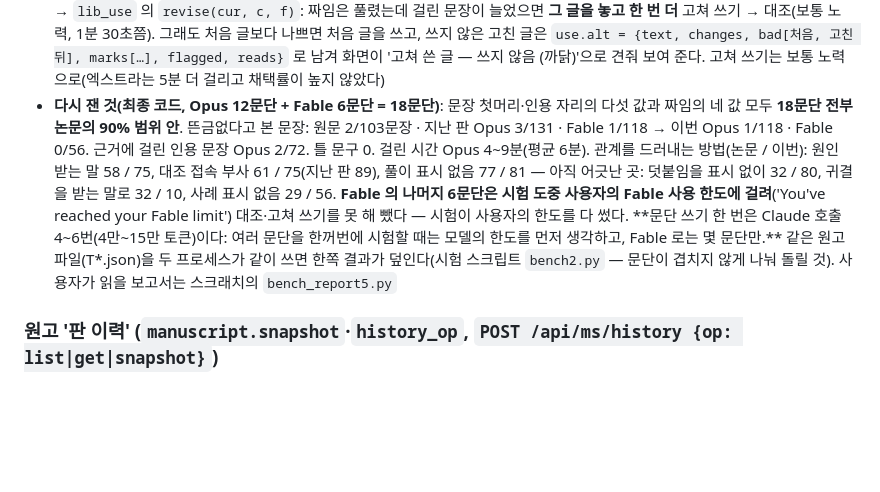
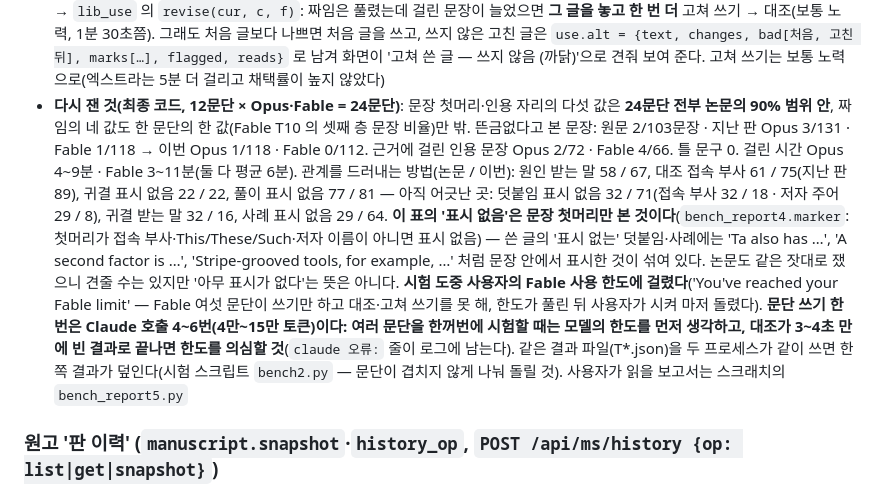
Before and after one commit to hiyunsang/Athenaeum, a Markdown page: CLAUDE.md, the part around the change. GitHub-like rendering; blank space fills up the shorter version.

Commit message:
문단 쓰기 시험 기록: Fable 여섯 문단을 마저 돌린 결과(24문단) · '표시 없음'이 재는 것
한도가 풀린 뒤 남은 Fable 여섯 문단을 돌렸다. 24문단 모두 문장 첫머리·인용 자리의 값이
논문의 90% 범위 안, 뜬금없다고 본 문장은 Opus 1/118 · Fable 0/112(원문 2/103).
관계 표의 '표시 없음'은 문장 첫머리만 본 값이라는 것을 적어 둔다.

Co-Authored-By: Claude Fable 5.1 <noreply@anthropic.com>

```diff
--- a/CLAUDE.md
+++ b/CLAUDE.md
@@ -199,7 +199,7 @@ PyMuPDF `get_text("dict")` 의 블록·줄·span 과 `get_drawings()` 로 그림
 - **고친 것**: `_LIBX_STYLE` 에 새 대목을 여는 문장의 규칙(맨 단언 금지 · 머리 문장이 내용을 실제로 담게, 예고 문장을 따로 세우지 않기 · 주어에 낯선 한정어('the prevailing …', 'each …')를 갑자기 붙이지 않기 · 구체적인 사례 뒤에 다리 없이 일반론으로 돌아가지 않기), `_norms_text` 에 '[새 대목을 여는 문장]' 사례, 대조(`_libx_check`)가 문장마다 **`abrupt`**(가 맨 단언 · 나 낯선 한정어 · 다 사례 뒤의 일반론 · 라 예고 문장)를 가려내고 `_libx_redo`·고쳐 쓰기의 지적·채택 판단(걸린 문장 + abrupt 의 수)에 들어간다. 화면: 대조 줄에 '뜬금없이 들릴 수 있음', `libFlowHtml` 은 '논문 문단의 90%가 a~b%'(`band[1]`~`band[5]`). 대조의 why·fix 는 주문이 영어여도 한국어로(8% 가 영어로 왔다)
 - **사례를 준 순서가 새 말버릇을 만들었다**: 처음엔 '[새 대목을 여는 문장]'의 맨 앞에 '알려진 정도를 세운다: It has long been known that …, It is well established that …' 를 예문 다섯과 함께 두었다 → 'It is well established/known that …' 이 24문단 중 5문단에 나왔다(논문은 121문단 중 6문단, 5%). 논문이 새 대목을 열거나 더 앞 문장으로 돌아가는 문장 149개를 재어(`struct_heads.py`) **잰 순서로** 다시 적었다: 접속 부사로 앞 대목과의 관계를 드러냄 29% → 앞에서 나온 말을 주어로 받음 25% → 범위·때의 도입구 12% → 구체적인 대상을 주어로 그냥 13% → 알려진 정도·요점의 틀은 드물게(5%, 한 문단에 한 번까지, 주제문을 그 틀로 꾸미지 않기). 그 뒤 18문단에 0. **사례를 줄 때는 논문에서 잰 빈도 순서로, 드문 것은 드물다고 적을 것** — 맨 앞에 적은 것이 기본 꼴이 된다
 - **고쳐 쓴 글이 버려지던 까닭**(`use.alt` 로 확인): 인용이 몰린 문단을 고쳐 쓰면 인용 나열은 풀리는데(짜임 지적 2 → 0) 새로 쓴 펴는 문장 하나가 '근거보다 센 말'로 걸려(0 → 1) '나빠졌다'고 통째로 버려지고, 인용이 몰린 처음 글이 남았다(중간 판: 24문단 중 6문단이 인용 쪽으로 90% 범위 밖 — 논문 문단은 115개 중 20개(17%)가 다섯 값 가운데 하나에서 범위 밖이지만 방향이 고르다). → `lib_use` 의 `revise(cur, c, f)`: 짜임은 풀렸는데 걸린 문장이 늘었으면 **그 글을 놓고 한 번 더** 고쳐 쓰기 → 대조(보통 노력, 1분 30초쯤). 그래도 처음 글보다 나쁘면 처음 글을 쓰고, 쓰지 않은 고친 글은 `use.alt = {text, changes, bad[처음, 고친 뒤], marks[…], flagged, reads}` 로 남겨 화면이 '고쳐 쓴 글 — 쓰지 않음 (까닭)'으로 견줘 보여 준다. 고쳐 쓰기는 보통 노력으로(엑스트라는 5분 더 걸리고 채택률이 높지 않았다)
-- **다시 잰 것(최종 코드, Opus 12문단 + Fable 6문단 = 18문단)**: 문장 첫머리·인용 자리의 다섯 값과 짜임의 네 값 모두 **18문단 전부 논문의 90% 범위 안**. 뜬금없다고 본 문장: 원문 2/103문장 · 지난 판 Opus 3/131 · Fable 1/118 → 이번 Opus 1/118 · Fable 0/56. 근거에 걸린 인용 문장 Opus 2/72. 틀 문구 0. 걸린 시간 Opus 4~9분(평균 6분). 관계를 드러내는 방법(논문 / 이번): 원인 받는 말 58 / 75, 대조 접속 부사 61 / 75(지난 판 89), 풀이 표시 없음 77 / 81 — 아직 어긋난 곳: 덧붙임을 표시 없이 32 / 80, 귀결을 받는 말로 32 / 10, 사례 표시 없음 29 / 56. **Fable 의 나머지 6문단은 시험 도중 사용자의 Fable 사용 한도에 걸려**('You've reached your Fable limit') 대조·고쳐 쓰기를 못 해 뺐다 — 시험이 사용자의 한도를 다 썼다. **문단 쓰기 한 번은 Claude 호출 4~6번(4만~15만 토큰)이다: 여러 문단을 한꺼번에 시험할 때는 모델의 한도를 먼저 생각하고, Fable 로는 몇 문단만.** 같은 원고 파일(T*.json)을 두 프로세스가 같이 쓰면 한쪽 결과가 덮인다(시험 스크립트 `bench2.py` — 문단이 겹치지 않게 나눠 돌릴 것). 사용자가 읽을 보고서는 스크래치의 `bench_report5.py`
+- **다시 잰 것(최종 코드, 12문단 × Opus·Fable = 24문단)**: 문장 첫머리·인용 자리의 다섯 값은 **24문단 전부 논문의 90% 범위 안**, 짜임의 네 값도 한 문단의 한 값(Fable T10 의 셋째 층 문장 비율)만 밖. 뜬금없다고 본 문장: 원문 2/103문장 · 지난 판 Opus 3/131 · Fable 1/118 → 이번 Opus 1/118 · Fable 0/112. 근거에 걸린 인용 문장 Opus 2/72 · Fable 4/66. 틀 문구 0. 걸린 시간 Opus 4~9분 · Fable 3~11분(둘 다 평균 6분). 관계를 드러내는 방법(논문 / 이번): 원인 받는 말 58 / 67, 대조 접속 부사 61 / 75(지난 판 89), 귀결 표시 없음 22 / 22, 풀이 표시 없음 77 / 81 — 아직 어긋난 곳: 덧붙임 표시 없음 32 / 71(접속 부사 32 / 18 · 저자 주어 29 / 8), 귀결 받는 말 32 / 16, 사례 표시 없음 29 / 64. **이 표의 '표시 없음'은 문장 첫머리만 본 것이다**(`bench_report4.marker`: 첫머리가 접속 부사·This/These/Such·저자 이름이 아니면 표시 없음) — 쓴 글의 '표시 없는' 덧붙임·사례에는 'Ta also has …', 'A second factor is …', 'Stripe-grooved tools, for example, …' 처럼 문장 안에서 표시한 것이 섞여 있다. 논문도 같은 잣대로 쟀으니 견줄 수는 있지만 '아무 표시가 없다'는 뜻은 아니다. **시험 도중 사용자의 Fable 사용 한도에 걸렸다**('You've reached your Fable limit' — Fable 여섯 문단이 쓰기만 하고 대조·고쳐 쓰기를 못 해, 한도가 풀린 뒤 사용자가 시켜 마저 돌렸다). **문단 쓰기 한 번은 Claude 호출 4~6번(4만~15만 토큰)이다: 여러 문단을 한꺼번에 시험할 때는 모델의 한도를 먼저 생각하고, 대조가 3~4초 만에 빈 결과로 끝나면 한도를 의심할 것**(`claude 오류:` 줄이 로그에 남는다). 같은 결과 파일(T*.json)을 두 프로세스가 같이 쓰면 한쪽 결과가 덮인다(시험 스크립트 `bench2.py` — 문단이 겹치지 않게 나눠 돌릴 것). 사용자가 읽을 보고서는 스크래치의 `bench_report5.py`
 
 ### 원고 '판 이력' (`manuscript.snapshot`·`history_op`, `POST /api/ms/history {op: list|get|snapshot}`)
 원고 파일은 0.7초마다 통째로 덮어써지므로 지난 글은 따로 남긴 판에만 있다: `원고\판\<원고 id>\YYYYMMDD_HHMMSS.json.gz` = `{t, note, chars, body: {title, front, outline[id·level·heading·claim·draft·draft_en·status]}}` (글만 — 카드·그림·리비전·메모는 원고 파일에). 남기는 때: `/api/ms/save` 가 **덮어쓰기 직전의 글**을, 마지막 판에서 10분이 지났고 글이 달라졌을 때(`_SNAP_EVERY`, 해시 비교; 서버를 켠 뒤 처음엔 디스크의 마지막 판과 견줌) · 워드 덮어쓰기(`merge_docx`) 앞 · 되돌리기 앞(화면이 `snapNow("되돌리기 전")`) · 사용자의 「지금 판 남기기」(이름 붙임). 이틀이 지난 판은 날마다 처음·마지막과 이름 붙은 것만 남긴다(`_snap_prune`). 화면: 머리줄 「이력」 → 판 목록(날짜별, 분량 차이) · 지금 글과 견주기(`paraDiff`: 문단 LCS 뒤 바뀐 문단만 `wordDiff`) · 절만/머리부만/전체 되돌리기(되돌리기는 화면이 doc 을 고쳐 저장). 예전의 `doc.versions`(저장마다 밀리는 최근 20개 개요 — 1~2분치뿐이고 원고 파일만 키웠다)는 없앴다: 서버가 저장 때 버리고 화면도 불러온 뒤 지운다.
```
